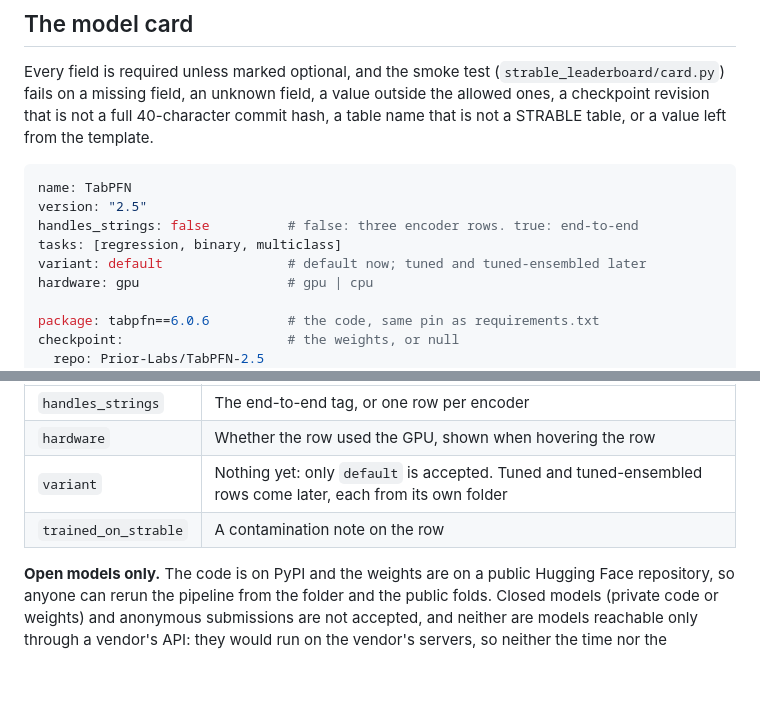
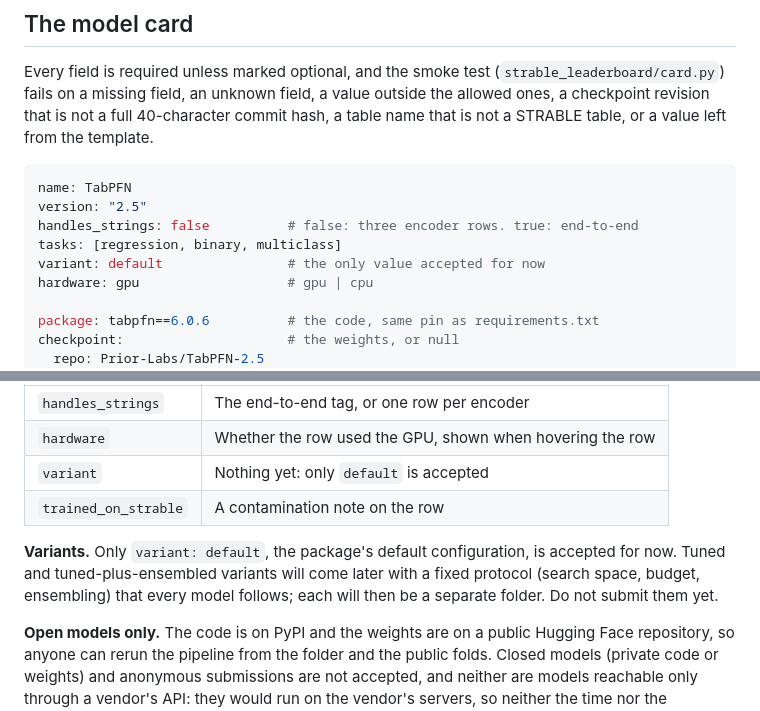
Before and after one commit to gblayer/strable-leaderboard, a Markdown page: docs/submitting.md, 2 parts joined by grey strips. Rendered like a GitHub page; blank space fills up the shorter version.

Commit message:
Variants: only default is accepted for now, documented for contributors and the add-model skill
Co-Authored-By: Claude Opus 5.5 (1M context) <noreply@anthropic.com>

```diff
--- a/docs/submitting.md
+++ b/docs/submitting.md
@@ -72,7 +72,7 @@ name: TabPFN
 version: "2.5"
 handles_strings: false          # false: three encoder rows. true: end-to-end
 tasks: [regression, binary, multiclass]
-variant: default                # default now; tuned and tuned-ensembled later
+variant: default                # the only value accepted for now
 hardware: gpu                   # gpu | cpu
 
 package: tabpfn==6.0.6          # the code, same pin as requirements.txt
@@ -92,8 +92,10 @@ What the board derives from it:
 |---|---|
 | `handles_strings` | The end-to-end tag, or one row per encoder |
 | `hardware` | Whether the row used the GPU, shown when hovering the row |
-| `variant` | Nothing yet: only `default` is accepted. Tuned and tuned-ensembled rows come later, each from its own folder |
+| `variant` | Nothing yet: only `default` is accepted |
 | `trained_on_strable` | A contamination note on the row |
+
+**Variants.** Only `variant: default`, the package's default configuration, is accepted for now. Tuned and tuned-plus-ensembled variants will come later with a fixed protocol (search space, budget, ensembling) that every model follows; each will then be a separate folder. Do not submit them yet.
 
 **Open models only.** The code is on PyPI and the weights are on a public Hugging Face repository, so anyone can rerun the pipeline from the folder and the public folds. Closed models (private code or weights) and anonymous submissions are not accepted, and neither are models reachable only through a vendor's API: they would run on the vendor's servers, so neither the time nor the hardware would be comparable.
 
```
Also changed, not shown: docs/decisions.md (+1 -0 lines), 1 other file.
